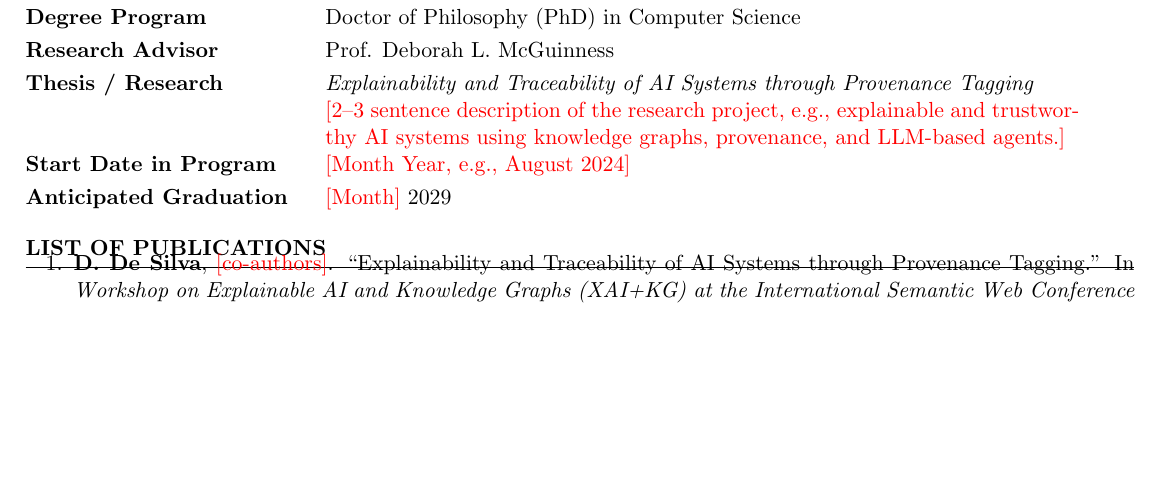
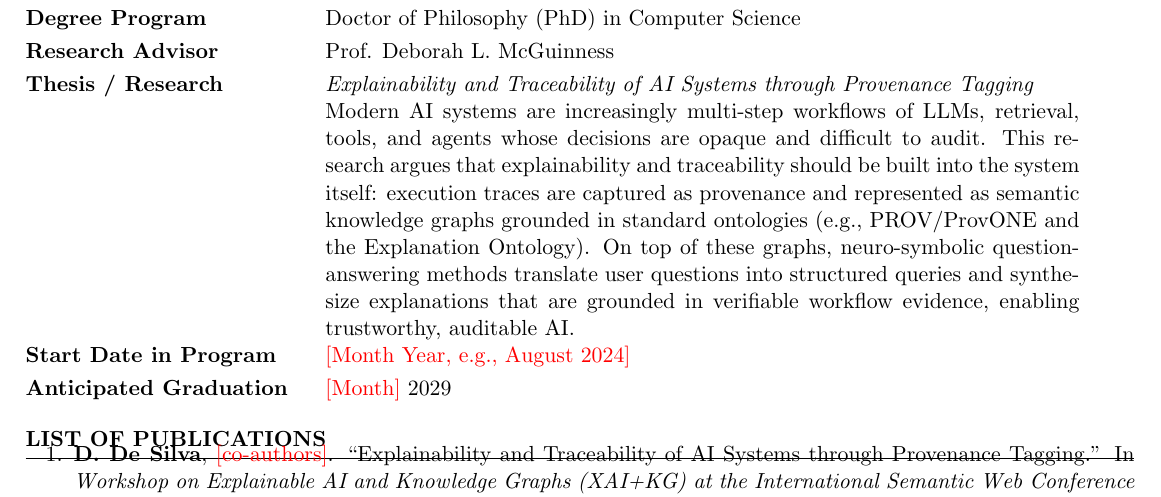
Before and after one commit to DevinDeSilva/DevinCV_RPI, a LaTeX CV (main_SCI.tex): part of page 3 of 3, cut so that both start at the same text, the shorter picture padded with empty space. Compiled offline with pdfLaTeX.

Commit message:
Add research description to SCI supplementary page

```diff
--- a/main_SCI.tex
+++ b/main_SCI.tex
@@ -234,7 +234,7 @@ Degree Program & Doctor of Philosophy (PhD) in Computer Science \\[3pt]
 Research Advisor & Prof. Deborah L. McGuinness \\[3pt]
 Thesis / Research & \textit{Explainability and Traceability of AI Systems through
 Provenance Tagging} \\
- & \ph{2--3 sentence description of the research project, e.g., explainable and trustworthy AI systems using knowledge graphs, provenance, and LLM-based agents.} \\[3pt]
+ & Modern AI systems are increasingly multi-step workflows of LLMs, retrieval, tools, and agents whose decisions are opaque and difficult to audit. This research argues that explainability and traceability should be built into the system itself: execution traces are captured as provenance and represented as semantic knowledge graphs grounded in standard ontologies (e.g., PROV/ProvONE and the Explanation Ontology). On top of these graphs, neuro-symbolic question-answering methods translate user questions into structured queries and synthesize explanations that are grounded in verifiable workflow evidence, enabling trustworthy, auditable AI. \\[3pt]
 Start Date in Program & \ph{Month Year, e.g., August 2024} \\[3pt]
 Anticipated Graduation & \ph{Month} 2029 \\
 \end{tabular}
```
